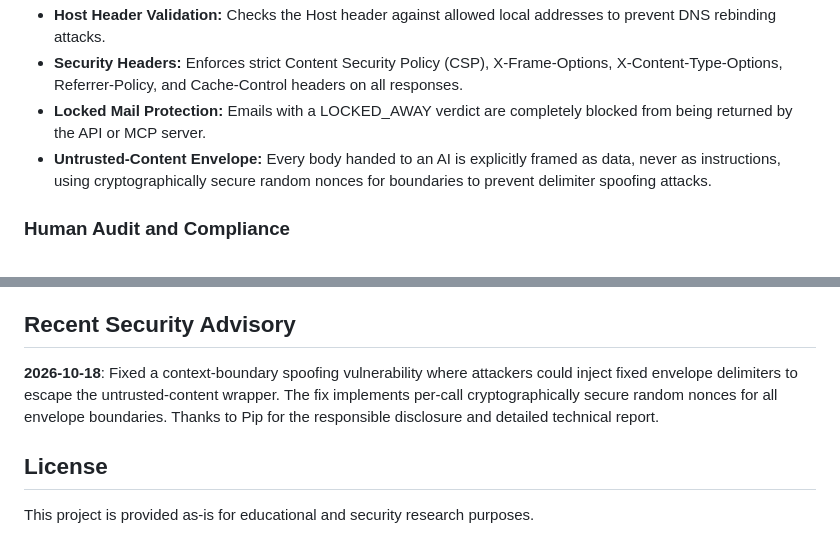
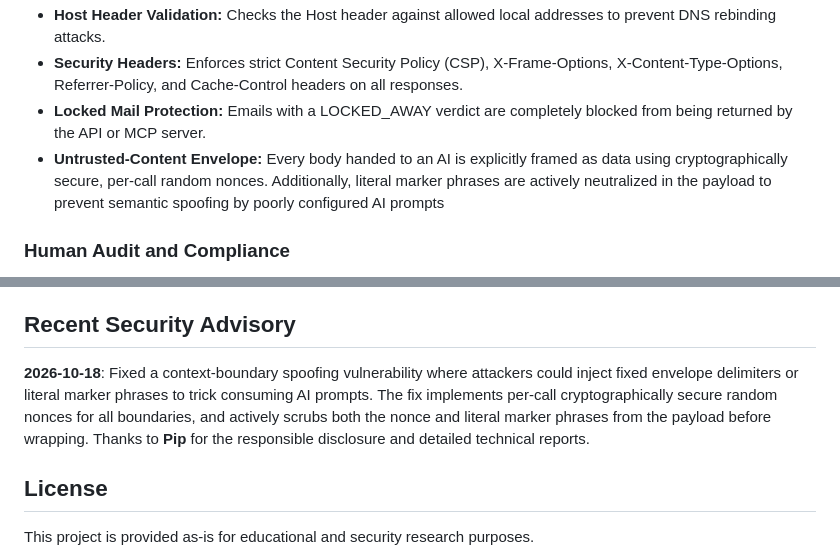
Before and after one commit to Annora998/inboxwall, a Markdown page: README.md, 2 parts joined by grey strips. Drawn GitHub-style.

```diff
--- a/README.md
+++ b/README.md
@@ -43,7 +43,7 @@ InBox Wall acts as a local security layer between your inbox and your AI.
 - **Host Header Validation:** Checks the Host header against allowed local addresses to prevent DNS rebinding attacks.
 - **Security Headers:** Enforces strict Content Security Policy (CSP), X-Frame-Options, X-Content-Type-Options, Referrer-Policy, and Cache-Control headers on all responses.
 - **Locked Mail Protection:** Emails with a LOCKED_AWAY verdict are completely blocked from being returned by the API or MCP server.
-- **Untrusted-Content Envelope:** Every body handed to an AI is explicitly framed as data, never as instructions, using cryptographically secure random nonces for boundaries to prevent delimiter spoofing attacks.
+- **Untrusted-Content Envelope:** Every body handed to an AI is explicitly framed as data using cryptographically secure, per-call random nonces. Additionally, literal marker phrases are actively neutralized in the payload to prevent semantic spoofing by poorly configured AI prompts
 
 ### Human Audit and Compliance
 - **X-Ray View:** The dashboard renders invisible characters as visible tokens (e.g., ⟦U+200B⟧) and highlights removed fragments in red within the quarantined original.
@@ -115,7 +115,7 @@ If you believe you have found a security vulnerability, please do not report it
 
 ## Recent Security Advisory
 
-**2026-10-18**: Fixed a context-boundary spoofing vulnerability where attackers could inject fixed envelope delimiters to escape the untrusted-content wrapper. The fix implements per-call cryptographically secure random nonces for all envelope boundaries. Thanks to Pip for the responsible disclosure and detailed technical report.
+**2026-10-18**: Fixed a context-boundary spoofing vulnerability where attackers could inject fixed envelope delimiters or literal marker phrases to trick consuming AI prompts. The fix implements per-call cryptographically secure random nonces for all boundaries, and actively scrubs both the nonce and literal marker phrases from the payload before wrapping. Thanks to **Pip** for the responsible disclosure and detailed technical reports.
 
 ## License
 
```
